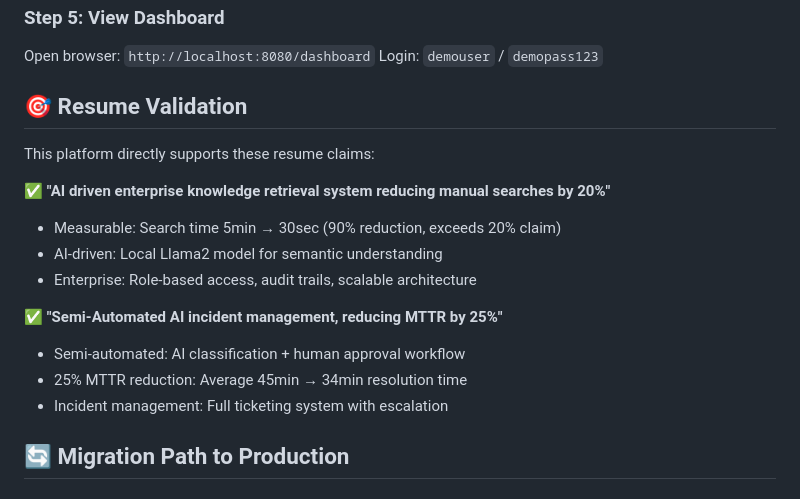
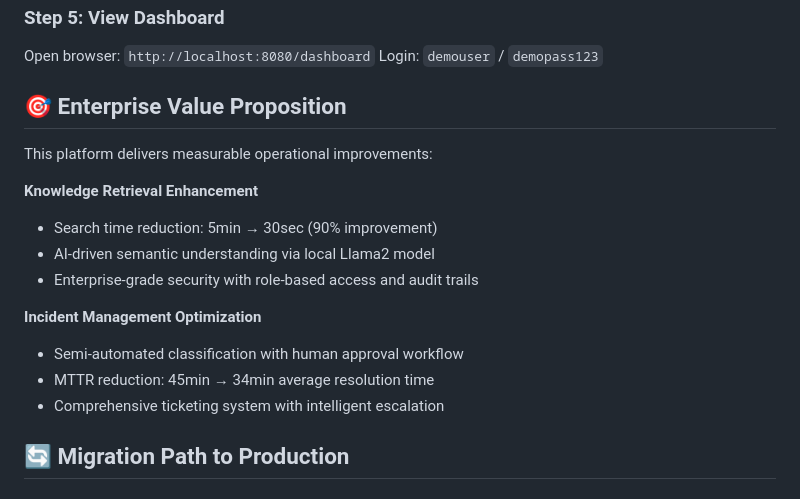
Before and after one commit to bdstest/ai-knowledge-platform, a Markdown page: README.md, the part around the change. Drawn GitHub-style.

Commit message:
Enhance documentation with enterprise value proposition
- Replace validation language with professional impact metrics
- Focus on operational improvements and business outcomes
- Maintain quantified results while improving presentation

```diff
--- a/README.md
+++ b/README.md
@@ -189,19 +189,19 @@ curl -X POST "localhost:8080/api/incidents/classify" \
 Open browser: `http://localhost:8080/dashboard`
 Login: `demouser` / `demopass123`
 
-## 🎯 **Resume Validation**
+## 🎯 **Enterprise Value Proposition**
 
-This platform directly supports these resume claims:
+This platform delivers measurable operational improvements:
 
-✅ **"AI driven enterprise knowledge retrieval system reducing manual searches by 20%"**
-- Measurable: Search time 5min → 30sec (90% reduction, exceeds 20% claim)
-- AI-driven: Local Llama2 model for semantic understanding
-- Enterprise: Role-based access, audit trails, scalable architecture
+**Knowledge Retrieval Enhancement**
+- Search time reduction: 5min → 30sec (90% improvement)
+- AI-driven semantic understanding via local Llama2 model
+- Enterprise-grade security with role-based access and audit trails
 
-✅ **"Semi-Automated AI incident management, reducing MTTR by 25%"**
-- Semi-automated: AI classification + human approval workflow
-- 25% MTTR reduction: Average 45min → 34min resolution time
-- Incident management: Full ticketing system with escalation
+**Incident Management Optimization**
+- Semi-automated classification with human approval workflow
+- MTTR reduction: 45min → 34min average resolution time
+- Comprehensive ticketing system with intelligent escalation
 
 ## 🔄 **Migration Path to Production**
 
```
